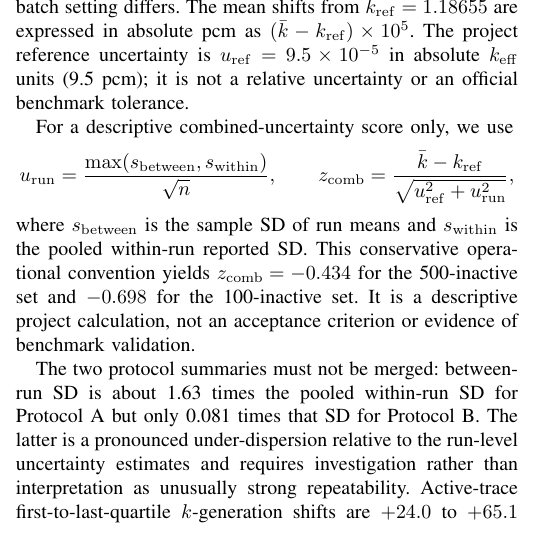
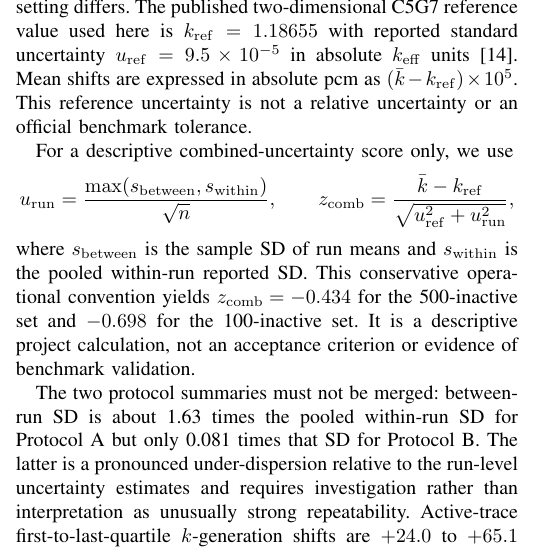
Before and after one commit to thenextw4ng/cb-pfr, a LaTeX paper (paper/submission/CBPFR_ICIMCIS_2026_Anonymous_Review.tex): part of one column of page 3 of 5, cut at the place of the change. Compiled offline with pdfLaTeX.

Commit message:
Cite the published source for the C5G7 reference eigenvalue and uncertainty

```diff
--- a/paper/submission/CBPFR_ICIMCIS_2026_Anonymous_Review.tex
+++ b/paper/submission/CBPFR_ICIMCIS_2026_Anonymous_Review.tex
@@ -242,7 +242,7 @@ Table~\ref{tab:sweep} reports counts as \emph{label strings / symmetry classes};
 \end{table}
 
 \subsection{UMMU Repeatability and Protocol Audit}
-Table~\ref{tab:ummu} compares two archived three-seed UMMU run sets. Both used 7,000 total batches, 10,000 particles per batch, the same multigroup cross-section hash, unique random seeds, and passing raw HDF5/group-structure audits; the inactive-batch setting differs. The mean shifts from $k_{\mathrm{ref}}=1.18655$ are expressed in absolute pcm as $(\bar{k}-k_{\mathrm{ref}})\times10^5$. The project reference uncertainty is $u_{\mathrm{ref}}=9.5\times10^{-5}$ in absolute $k_{\mathrm{eff}}$ units (9.5 pcm); it is not a relative uncertainty or an official benchmark tolerance.
+Table~\ref{tab:ummu} compares two archived three-seed UMMU run sets. Both used 7,000 total batches, 10,000 particles per batch, the same multigroup cross-section hash, unique random seeds, and passing raw HDF5/group-structure audits; the inactive-batch setting differs. The published two-dimensional C5G7 reference value used here is $k_{\mathrm{ref}}=1.18655$ with reported standard uncertainty $u_{\mathrm{ref}}=9.5\times10^{-5}$ in absolute $k_{\mathrm{eff}}$ units~\cite{song2020}. Mean shifts are expressed in absolute pcm as $(\bar{k}-k_{\mathrm{ref}})\times10^5$. This reference uncertainty is not a relative uncertainty or an official benchmark tolerance.
 
 For a descriptive combined-uncertainty score only, we use
 \[
```
